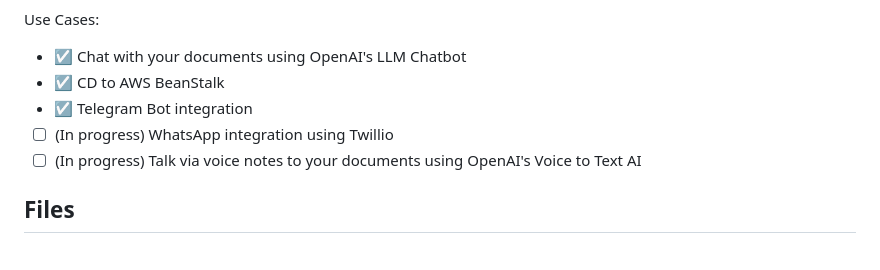
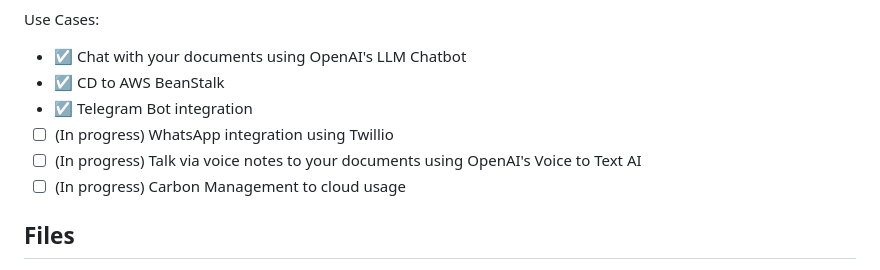
Before and after one commit to absolutelynoot/serve-ready-chatbot, a Markdown page: README.md, the part around the change. Rendered like a GitHub page.

```diff
--- a/README.md
+++ b/README.md
@@ -11,7 +11,8 @@ Use Cases:
 - ☑️ CD to AWS BeanStalk
 - ☑️ Telegram Bot integration
 - ☐ (In progress) WhatsApp integration using Twillio
- - ☐ (In progress) Talk via voice notes to your documents using OpenAI's Voice to Text AI
+- ☐ (In progress) Talk via voice notes to your documents using OpenAI's Voice to Text AI
+- ☐ (In progress) Carbon Management to cloud usage
 
 ## Files
 
```
